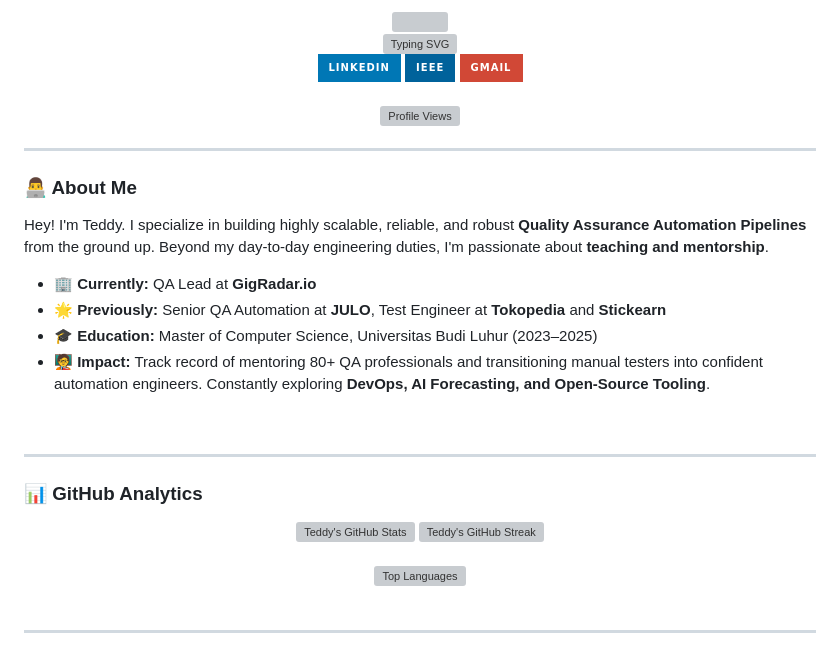
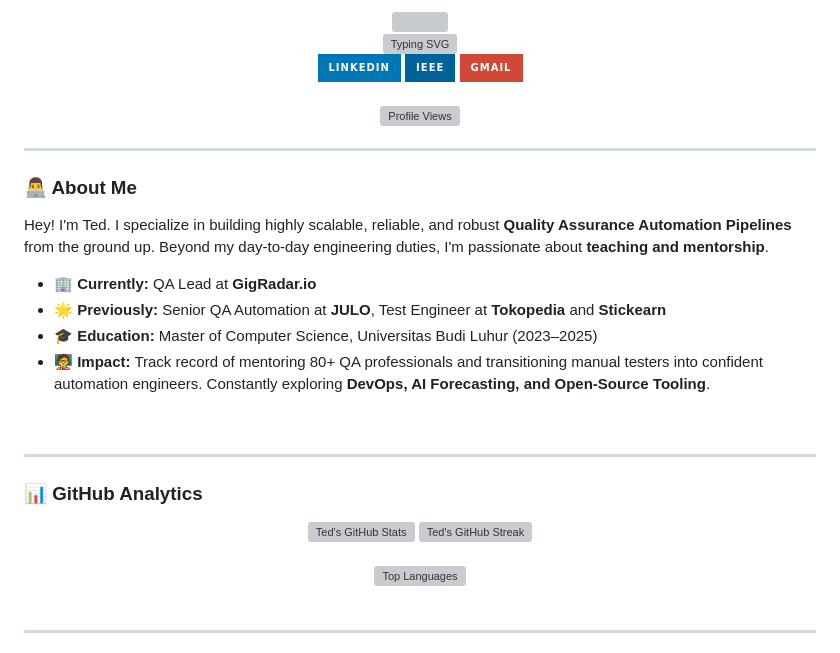
Before and after one commit to ClasherGeek77/ClasherGeek77, a Markdown page: README.md, the part around one of its changes. Drawn GitHub-style; badges without logos; grey boxes are pictures that could not be loaded.

Commit message:
docs: use "Ted" instead of full name across profile readme

```diff
--- a/README.md
+++ b/README.md
@@ -24,7 +24,7 @@
 
 ### 👨‍💻 About Me
 
-Hey! I'm Teddy. I specialize in building highly scalable, reliable, and robust **Quality Assurance Automation Pipelines** from the ground up. Beyond my day-to-day engineering duties, I'm passionate about **teaching and mentorship**.
+Hey! I'm Ted. I specialize in building highly scalable, reliable, and robust **Quality Assurance Automation Pipelines** from the ground up. Beyond my day-to-day engineering duties, I'm passionate about **teaching and mentorship**.
 
 - 🏢 **Currently:** QA Lead at **GigRadar.io**
 - 🌟 **Previously:** Senior QA Automation at **JULO**, Test Engineer at **Tokopedia** and **Stickearn**
@@ -38,8 +38,8 @@ Hey! I'm Teddy. I specialize in building highly scalable, reliable, and robust *
 ### 📊 GitHub Analytics
 
 <div align="center">
-  <img src="https://github-readme-stats-anuraghazra1.vercel.app/api?username=ClasherGeek77&show_icons=true&theme=react&hide_border=true&bg_color=0D1117" alt="Teddy's GitHub Stats" width="48%" />
-  <img src="https://github-readme-streak-stats.herokuapp.com/?user=ClasherGeek77&theme=react&hide_border=true&background=0D1117" alt="Teddy's GitHub Streak" width="48%" />
+  <img src="https://github-readme-stats-anuraghazra1.vercel.app/api?username=ClasherGeek77&show_icons=true&theme=react&hide_border=true&bg_color=0D1117" alt="Ted's GitHub Stats" width="48%" />
+  <img src="https://github-readme-streak-stats.herokuapp.com/?user=ClasherGeek77&theme=react&hide_border=true&background=0D1117" alt="Ted's GitHub Streak" width="48%" />
 </div>
 
 
```
Also changed, not shown: other parts of README.md (+1 -1 lines).
